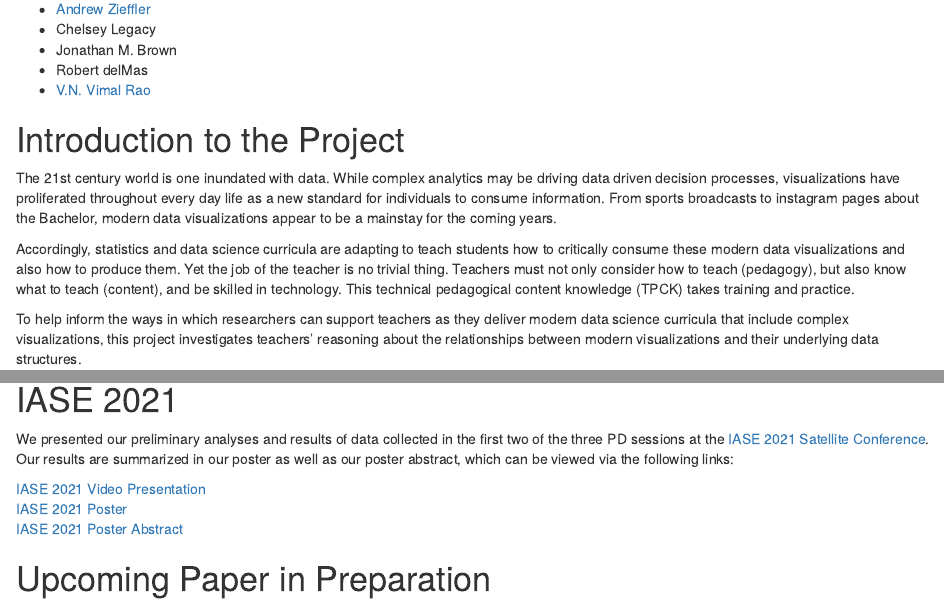
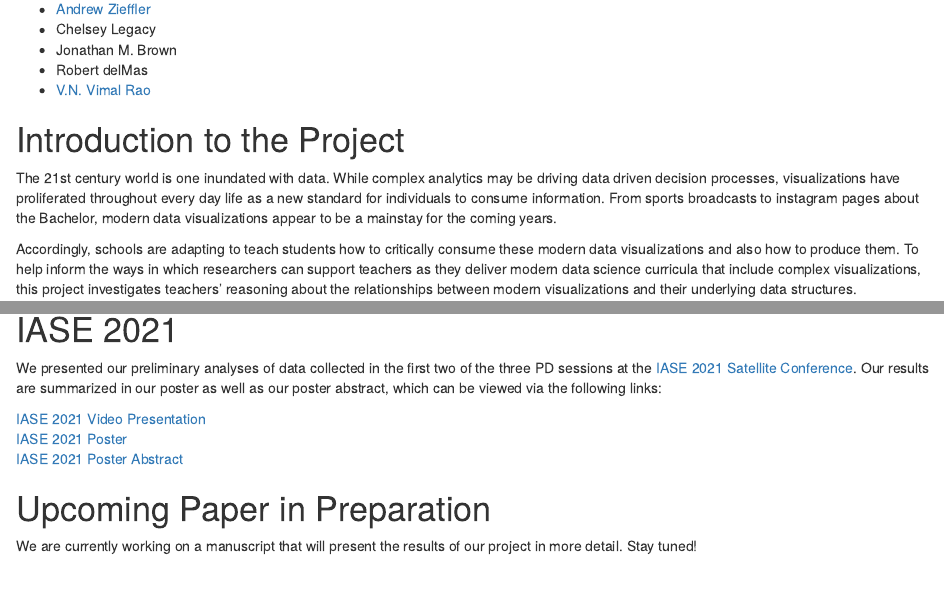
Before and after one commit to RaoVNV/Data-to-Graphs, an R Markdown document (docs/index.Rmd): the page in a window 1100 px wide, from 160 px down, and a second part further down, joined at a grey line. Rendered offline with R 4.5, knitr and Pandoc, with nearby package versions; drawn as R Markdown's standard HTML page in place of the format the file asks for.

Commit message:
srtl website changes

```diff
--- a/docs/index.Rmd
+++ b/docs/index.Rmd
@@ -22,9 +22,7 @@ In alphabetical order:
 
 The 21st century world is one inundated with data. While complex analytics may be driving data driven decision processes, visualizations have proliferated throughout every day life as a new standard for individuals to consume information. From sports broadcasts to instagram pages about the Bachelor, modern data visualizations appear to be a mainstay for the coming years.
 
-Accordingly, statistics and data science curricula are adapting to teach students how to critically consume these modern data visualizations and also how to produce them. Yet the job of the teacher is no trivial thing. Teachers must not only consider how to teach (pedagogy), but also know what to teach (content), and be skilled in technology. This technical pedagogical content knowledge (TPCK) takes training and practice.
-
-To help inform the ways in which researchers can support teachers as they deliver modern data science curricula that include complex visualizations, this project investigates teachers' reasoning about the relationships between modern visualizations and their underlying data structures.
+Accordingly, schools are adapting to teach students how to critically consume these modern data visualizations and also how to produce them. To help inform the ways in which researchers can support teachers as they deliver modern data science curricula that include complex visualizations, this project investigates teachers' reasoning about the relationships between modern visualizations and their underlying data structures.
 
 # Activities
 
@@ -38,7 +36,7 @@ A copy of each activity is available here: [PD Activities](https://drive.google.
 
 # IASE 2021
 
-We presented our preliminary analyses and results of data collected in the first two of the three PD sessions at the [IASE 2021 Satellite Conference](https://iase-web.org/conference/satellite21/). Our results are summarized in our poster as well as our poster abstract, which can be viewed via the following links:
+We presented our preliminary analyses of data collected in the first two of the three PD sessions at the [IASE 2021 Satellite Conference](https://iase-web.org/conference/satellite21/). Our results are summarized in our poster as well as our poster abstract, which can be viewed via the following links:
 
 [IASE 2021 Video Presentation](https://youtu.be/XYyzb3Bpp90)
 <br>
```
Also changed, not shown: activities/Traffic Visualization.pdf (added), docs/index.Rmd (2 more changed lines), 10 other files.
